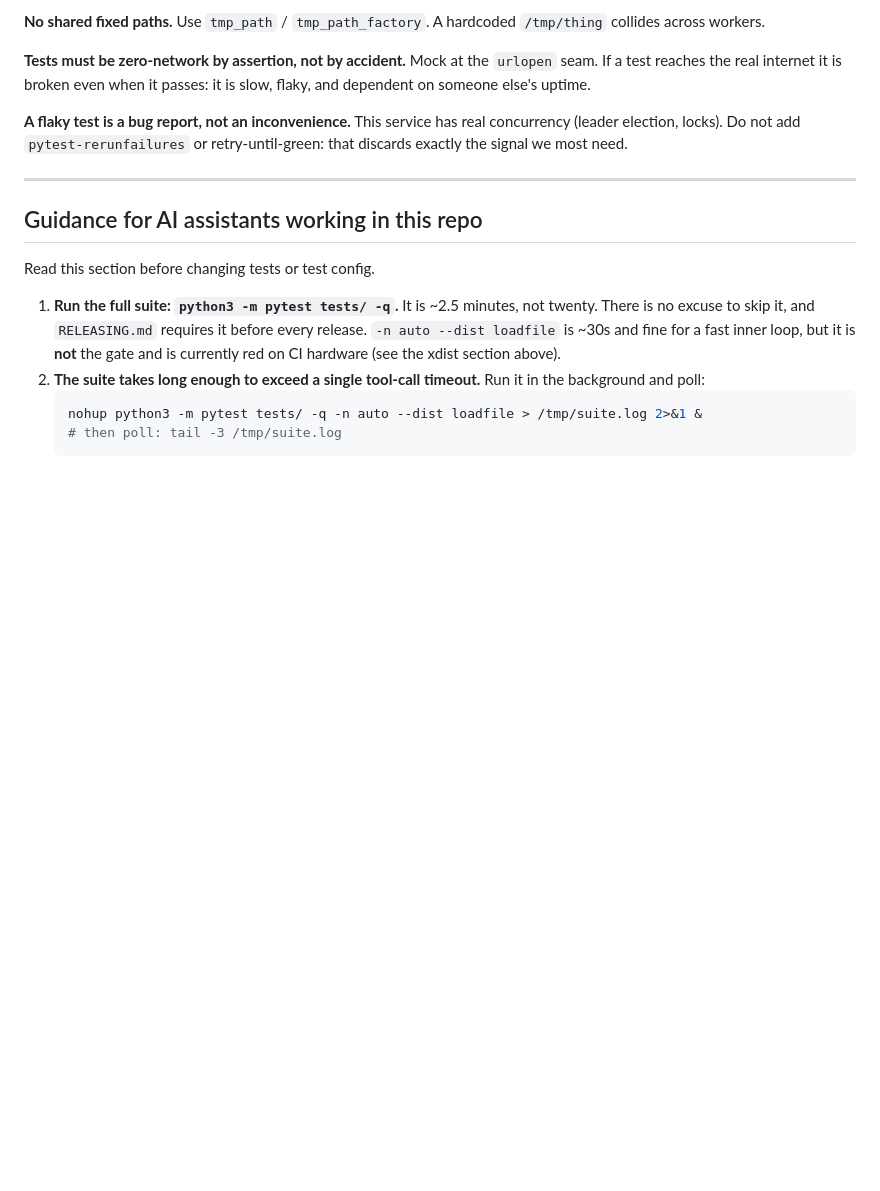
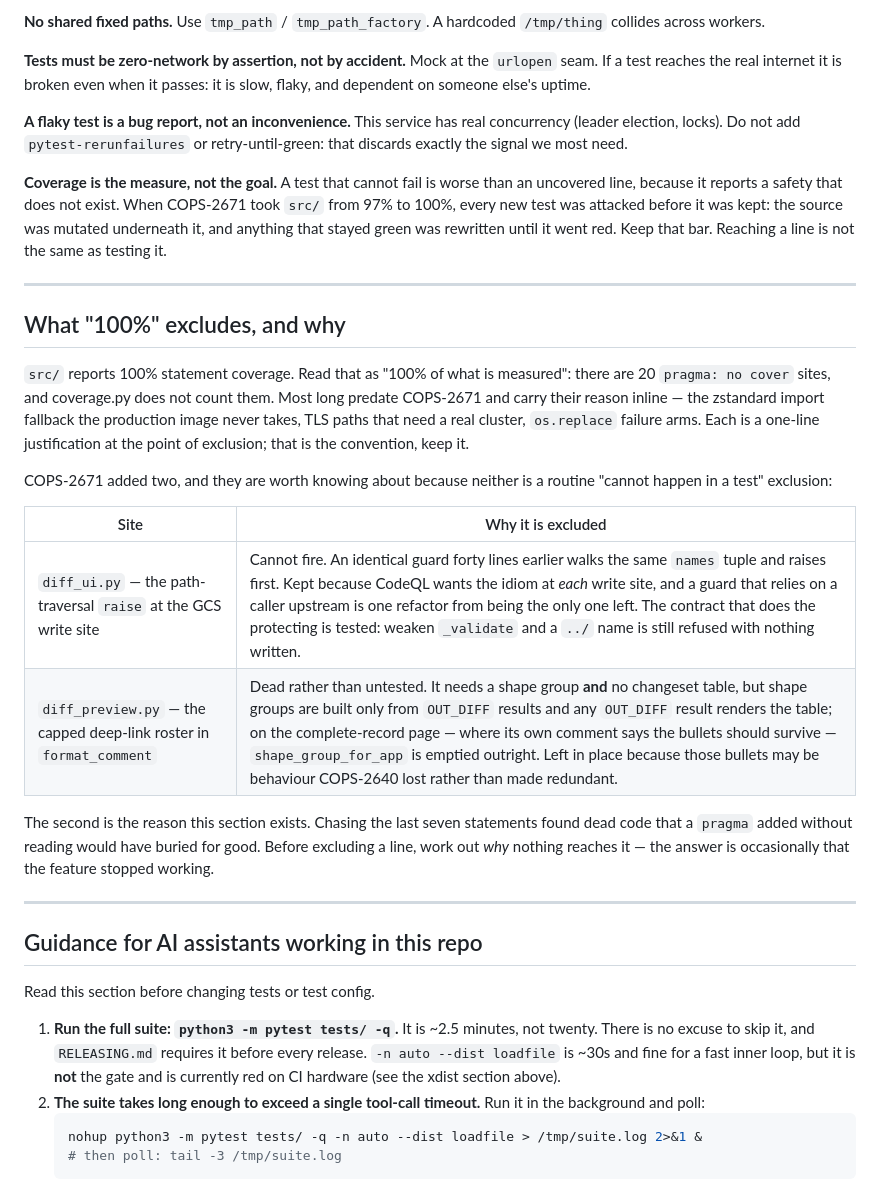
Before and after one commit to appspace-cloud/acme-diff-preview, a Markdown page: TESTING.md, the part around the change. Rendered like a GitHub page; blank space fills up the shorter version.

Commit message:
[COPS-2671] docs: refresh the README figures and record what 100% excludes
The coverage badge is generated from coverage.json by CI and served from
the badges branch, so it moves to 100% on its own. The test count is
hardcoded and was stale: 1964 -> 2149.

TESTING.md gains a section on what the number does not include. It says
20, not 2: coverage.py ignores every `pragma: no cover` in src/ and
eighteen of them predate this work. Claiming "100% with two exclusions"
would have been the same kind of flattering-but-false figure this
service exists to catch in other people's pull requests.

The two added here are documented in full, because neither is routine.
One is a CodeQL-mandated guard shadowed by an identical earlier check;
the other is a branch that has been dead since COPS-2640 narrowed its
condition, and finding that is the argument for reading a line before
excluding it.

Co-Authored-By: Claude Opus 5 <noreply@anthropic.com>

```diff
--- a/TESTING.md
+++ b/TESTING.md
@@ -175,6 +175,37 @@ passes: it is slow, flaky, and dependent on someone else's uptime.
 concurrency (leader election, locks). Do not add `pytest-rerunfailures` or
 retry-until-green: that discards exactly the signal we most need.
 
+**Coverage is the measure, not the goal.** A test that cannot fail is worse
+than an uncovered line, because it reports a safety that does not exist. When
+COPS-2671 took `src/` from 97% to 100%, every new test was attacked before it
+was kept: the source was mutated underneath it, and anything that stayed green
+was rewritten until it went red. Keep that bar. Reaching a line is not the
+same as testing it.
+
+---
+
+## What "100%" excludes, and why
+
+`src/` reports 100% statement coverage. Read that as "100% of what is
+measured": there are 20 `pragma: no cover` sites, and coverage.py does not
+count them. Most long predate COPS-2671 and carry their reason inline — the
+zstandard import fallback the production image never takes, TLS paths that
+need a real cluster, `os.replace` failure arms. Each is a one-line
+justification at the point of exclusion; that is the convention, keep it.
+
+COPS-2671 added two, and they are worth knowing about because neither is a
+routine "cannot happen in a test" exclusion:
+
+| Site | Why it is excluded |
+|---|---|
+| `diff_ui.py` — the path-traversal `raise` at the GCS write site | Cannot fire. An identical guard forty lines earlier walks the same `names` tuple and raises first. Kept because CodeQL wants the idiom at *each* write site, and a guard that relies on a caller upstream is one refactor from being the only one left. The contract that does the protecting is tested: weaken `_validate` and a `../` name is still refused with nothing written. |
+| `diff_preview.py` — the capped deep-link roster in `format_comment` | Dead rather than untested. It needs a shape group **and** no changeset table, but shape groups are built only from `OUT_DIFF` results and any `OUT_DIFF` result renders the table; on the complete-record page — where its own comment says the bullets should survive — `shape_group_for_app` is emptied outright. Left in place because those bullets may be behaviour COPS-2640 lost rather than made redundant. |
+
+The second is the reason this section exists. Chasing the last seven
+statements found dead code that a `pragma` added without reading would have
+buried for good. Before excluding a line, work out *why* nothing reaches it —
+the answer is occasionally that the feature stopped working.
+
 ---
 
 ## Guidance for AI assistants working in this repo
```
Also changed, not shown: README.md (+2 -2 lines).
